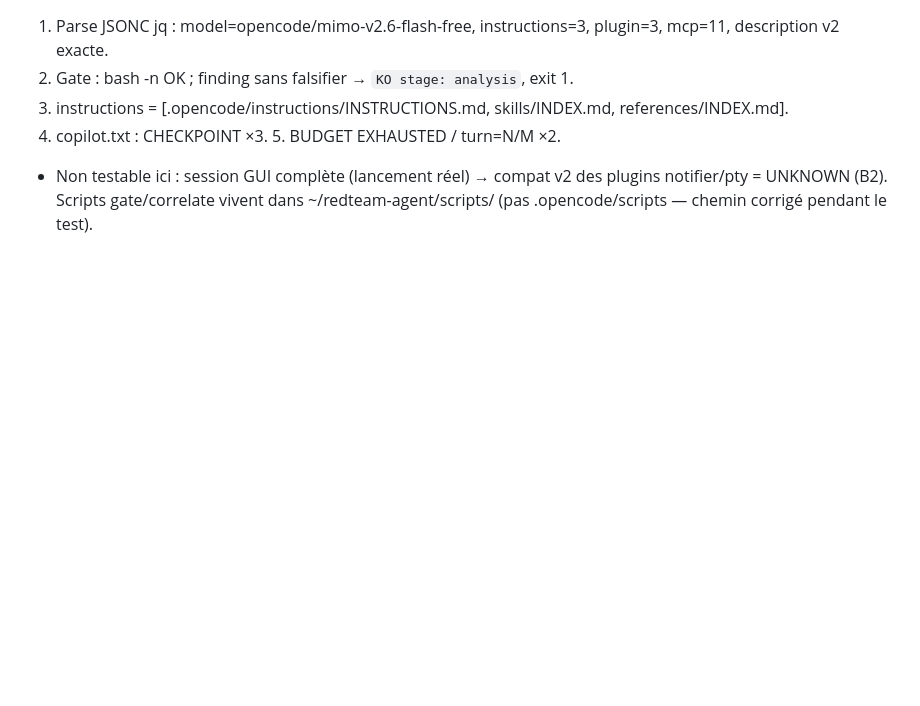
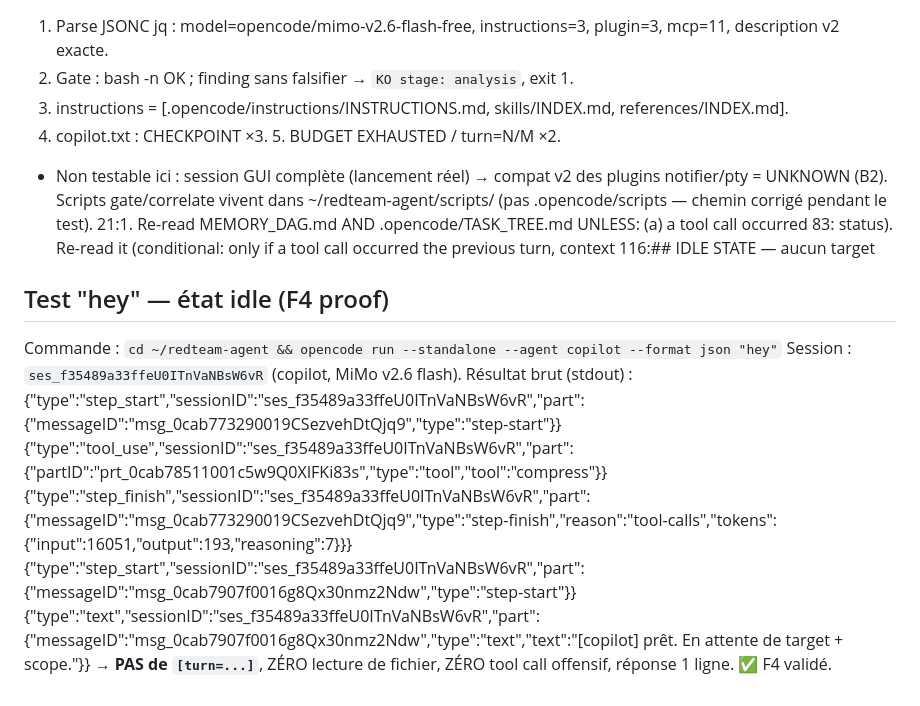
Before and after one commit to j0ltdevv/redteam-agent, a Markdown page: .opencode/NOTES.md, the part around the change. Drawn GitHub-style; blank space fills up the shorter version.

Commit message:
test(copilot): hey -> idle line confirmed

```diff
--- a/.opencode/NOTES.md
+++ b/.opencode/NOTES.md
@@ -127,3 +127,17 @@
 3. instructions = [.opencode/instructions/INSTRUCTIONS.md, skills/INDEX.md, references/INDEX.md].
 4. copilot.txt : CHECKPOINT ×3. 5. BUDGET EXHAUSTED / turn=N/M ×2.
 - Non testable ici : session GUI complète (lancement réel) → compat v2 des plugins notifier/pty = UNKNOWN (B2). Scripts gate/correlate vivent dans ~/redteam-agent/scripts/ (pas .opencode/scripts — chemin corrigé pendant le test).
+21:1. Re-read MEMORY_DAG.md AND .opencode/TASK_TREE.md UNLESS: (a) a tool call occurred
+83:  status). Re-read it (conditional: only if a tool call occurred the previous turn, context
+116:## IDLE STATE — aucun target
+
+## Test "hey" — état idle (F4 proof)
+Commande : `cd ~/redteam-agent && opencode run --standalone --agent copilot --format json "hey"`
+Session : `ses_f35489a33ffeU0ITnVaNBsW6vR` (copilot, MiMo v2.6 flash).
+Résultat brut (stdout) :
+{"type":"step_start","sessionID":"ses_f35489a33ffeU0ITnVaNBsW6vR","part":{"messageID":"msg_0cab773290019CSezvehDtQjq9","type":"step-start"}}
+{"type":"tool_use","sessionID":"ses_f35489a33ffeU0ITnVaNBsW6vR","part":{"partID":"prt_0cab78511001c5w9Q0XIFKi83s","type":"tool","tool":"compress"}}
+{"type":"step_finish","sessionID":"ses_f35489a33ffeU0ITnVaNBsW6vR","part":{"messageID":"msg_0cab773290019CSezvehDtQjq9","type":"step-finish","reason":"tool-calls","tokens":{"input":16051,"output":193,"reasoning":7}}}
+{"type":"step_start","sessionID":"ses_f35489a33ffeU0ITnVaNBsW6vR","part":{"messageID":"msg_0cab7907f0016g8Qx30nmz2Ndw","type":"step-start"}}
+{"type":"text","sessionID":"ses_f35489a33ffeU0ITnVaNBsW6vR","part":{"messageID":"msg_0cab7907f0016g8Qx30nmz2Ndw","type":"text","text":"[copilot] prêt. En attente de target + scope."}}
+→ **PAS de `[turn=...]`**, ZÉRO lecture de fichier, ZÉRO tool call offensif, réponse 1 ligne. ✅ F4 validé.
```
